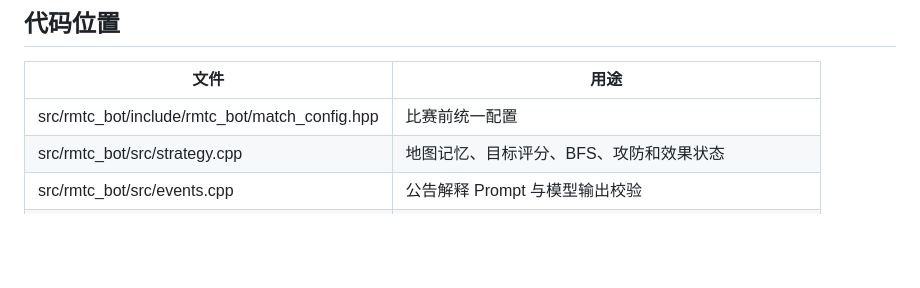
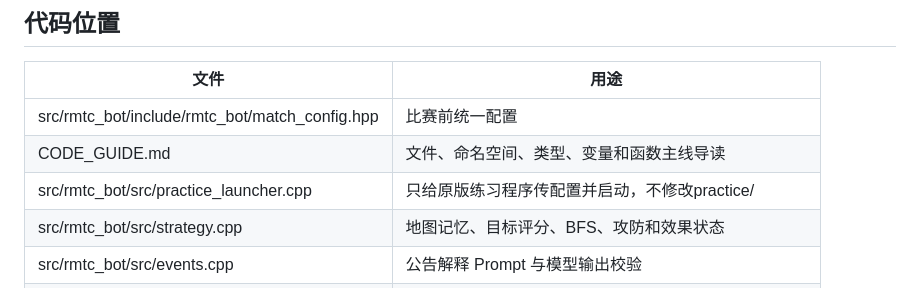
Before and after one commit to Frank-678/RoboMaster-Turing-Competition-BeyondControl, a Markdown page: DEV.md, the part around the change. Drawn GitHub-style; blank space fills up the shorter version.

```diff
--- a/DEV.md
+++ b/DEV.md
@@ -67,6 +67,8 @@ bash run.sh
 | 文件 | 用途 |
 | --- | --- |
 | src/rmtc_bot/include/rmtc_bot/match_config.hpp | 比赛前统一配置 |
+| CODE_GUIDE.md | 文件、命名空间、类型、变量和函数主线导读 |
+| src/rmtc_bot/src/practice_launcher.cpp | 只给原版练习程序传配置并启动，不修改practice/ |
 | src/rmtc_bot/src/strategy.cpp | 地图记忆、目标评分、BFS、攻防和效果状态 |
 | src/rmtc_bot/src/events.cpp | 公告解释 Prompt 与模型输出校验 |
 | src/rmtc_bot/src/ai_worker.cpp | curl 后台请求、公告缓存、限额与退避、跨场取消 |
```
Also changed, not shown: CODE_GUIDE.md (added, +122 -0 lines), README.md (+3 -1 lines).
